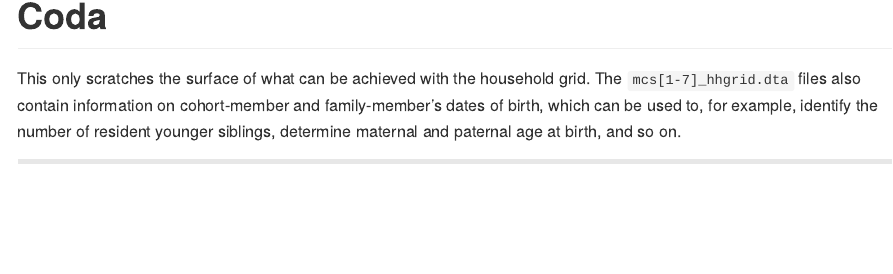
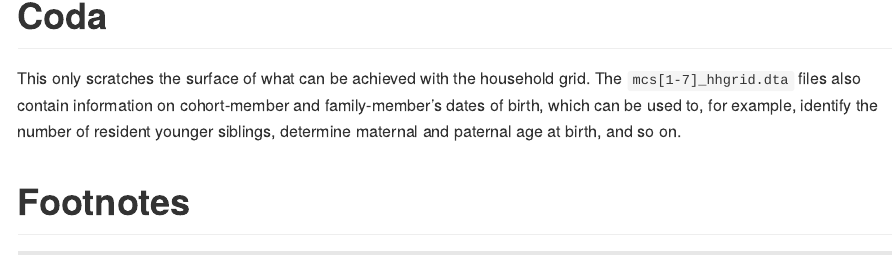
Before and after one commit to CLS-Data/CLS-Data.github.io, a Quarto document (quarto/mcs-household_grid.qmd): the page in a window 1100 px wide, from 4740 px down. The pictures show the output file docs/mcs-household_grid.md that the author committed with the source, drawn offline in the style of GitHub; long lines of code are wrapped.

Commit message:
add footnotes

```diff
--- a/quarto/mcs-household_grid.qmd
+++ b/quarto/mcs-household_grid.qmd
@@ -123,3 +123,5 @@ df_0y_hhgrid_prel %>%
 # Coda
 
 This only scratches the surface of what can be achieved with the household grid. The `mcs[1-7]_hhgrid.dta` files also contain information on cohort-member and family-member's dates of birth, which can be used to, for example, identify the number of resident younger siblings, determine maternal and paternal age at birth, and so on.
+
+# Footnotes
```
Also changed, not shown: docs/mcs-household_grid.md.
